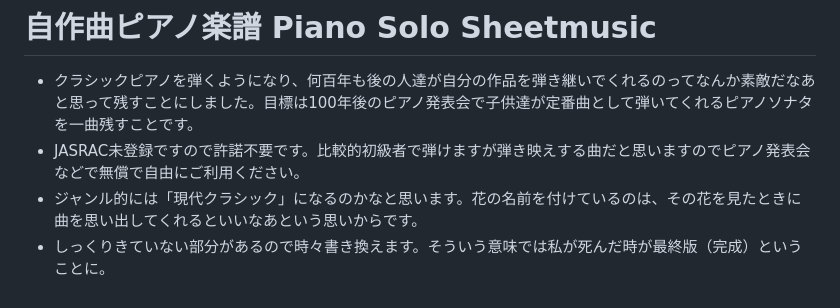
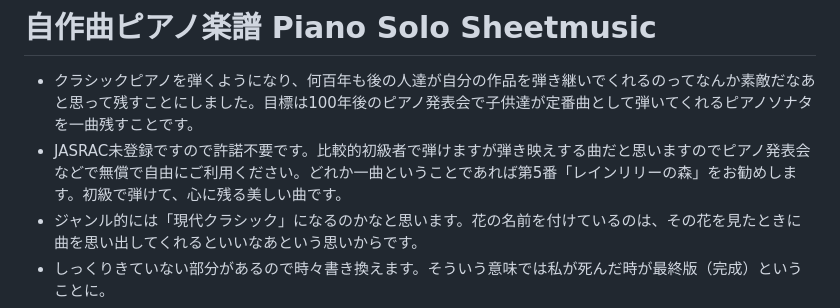
Before and after one commit to misuz/sheetmusic, a Markdown page: README.md, the part around the change. GitHub-like rendering.

Commit message:
README.md の更新

```diff
--- a/README.md
+++ b/README.md
@@ -1,6 +1,6 @@
 # 自作曲ピアノ楽譜 Piano Solo Sheetmusic
 - クラシックピアノを弾くようになり、何百年も後の人達が自分の作品を弾き継いでくれるのってなんか素敵だなあと思って残すことにしました。目標は100年後のピアノ発表会で子供達が定番曲として弾いてくれるピアノソナタを一曲残すことです。
-- JASRAC未登録ですので許諾不要です。比較的初級者で弾けますが弾き映えする曲だと思いますのでピアノ発表会などで無償で自由にご利用ください。
+- JASRAC未登録ですので許諾不要です。比較的初級者で弾けますが弾き映えする曲だと思いますのでピアノ発表会などで無償で自由にご利用ください。どれか一曲ということであれば第5番「レインリリーの森」をお勧めします。初級で弾けて、心に残る美しい曲です。
 - ジャンル的には「現代クラシック」になるのかなと思います。花の名前を付けているのは、その花を見たときに曲を思い出してくれるといいなあという思いからです。
 - しっくりきていない部分があるので時々書き換えます。そういう意味では私が死んだ時が最終版（完成）ということに。
 - 第5番までの.sdxの拡張子は[KAWAIのスコアメーカーZERO](https://cm.kawai.jp/products/smz/)で読み込むことができます。KAWAIさんありがとうございます。
```
